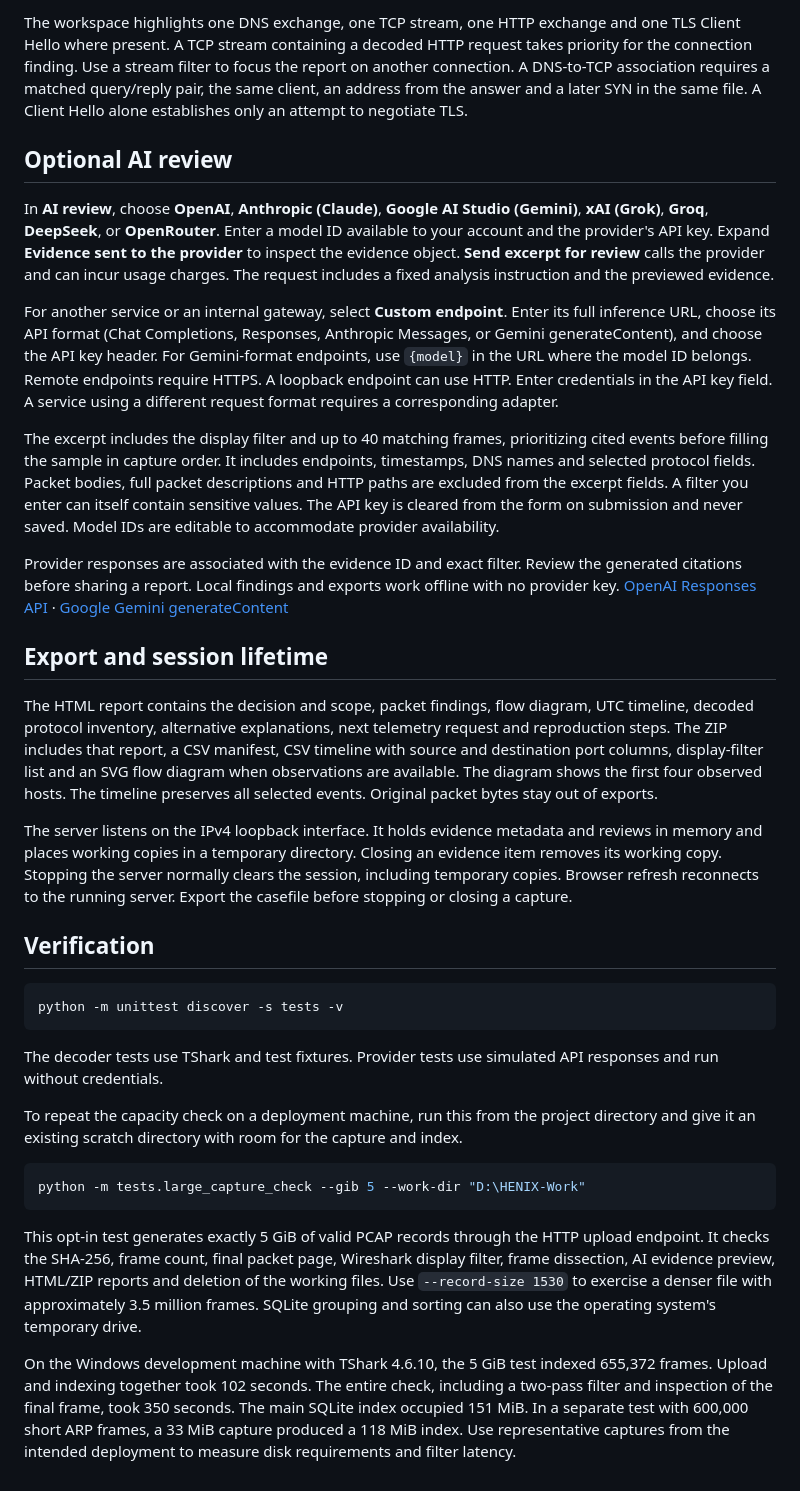
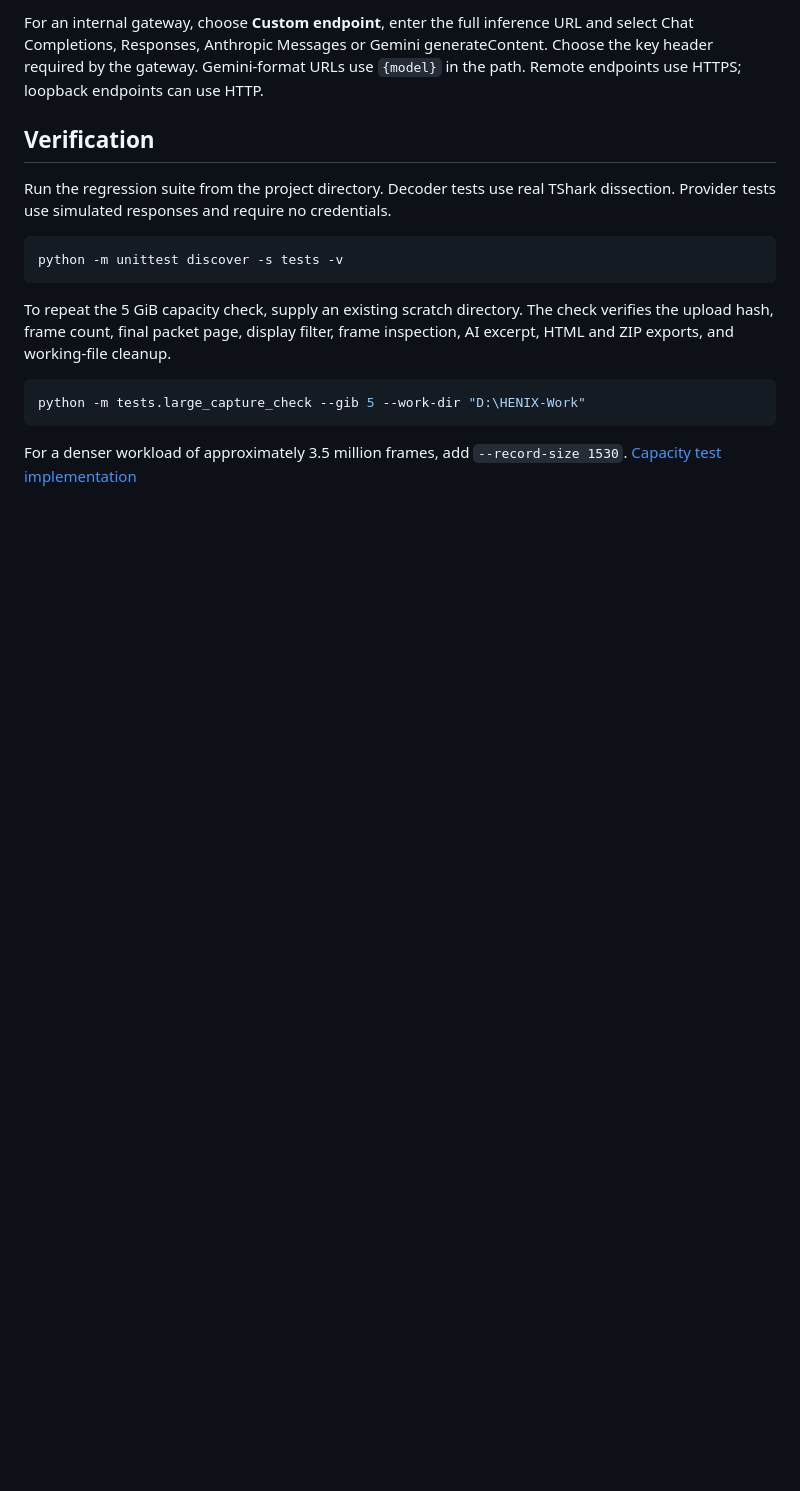
Before and after one commit to VadherHenil/network-traffic-investigation, a Markdown page: README.md, the part around one of its changes. GitHub-like rendering; blank space fills up the shorter version.

````diff
--- a/README.md
+++ b/README.md
@@ -54,36 +79,18 @@ Packet captures can contain multiple protocol layers, including encapsulated hea
 
-The workspace highlights one DNS exchange, one TCP stream, one HTTP exchange and one TLS Client Hello where present. A TCP stream containing a decoded HTTP request takes priority for the connection finding. Use a stream filter to focus the report on another connection. A DNS-to-TCP association requires a matched query/reply pair, the same client, an address from the answer and a later SYN in the same file. A Client Hello alone establishes only an attempt to negotiate TLS.
-
-## Optional AI review
-
-In **AI review**, choose **OpenAI**, **Anthropic (Claude)**, **Google AI Studio (Gemini)**, **xAI (Grok)**, **Groq**, **DeepSeek**, or **OpenRouter**. Enter a model ID available to your account and the provider's API key. Expand **Evidence sent to the provider** to inspect the evidence object. **Send excerpt for review** calls the provider and can incur usage charges. The request includes a fixed analysis instruction and the previewed evidence.
-
-For another service or an internal gateway, select **Custom endpoint**. Enter its full inference URL, choose its API format (Chat Completions, Responses, Anthropic Messages, or Gemini generateContent), and choose the API key header. For Gemini-format endpoints, use `{model}` in the URL where the model ID belongs. Remote endpoints require HTTPS. A loopback endpoint can use HTTP. Enter credentials in the API key field. A service using a different request format requires a corresponding adapter.
-
-The excerpt includes the display filter and up to 40 matching frames, prioritizing cited events before filling the sample in capture order. It includes endpoints, timestamps, DNS names and selected protocol fields. Packet bodies, full packet descriptions and HTTP paths are excluded from the excerpt fields. A filter you enter can itself contain sensitive values. The API key is cleared from the form on submission and never saved. Model IDs are editable to accommodate provider availability.
-
-Provider responses are associated with the evidence ID and exact filter. Review the generated citations before sharing a report. Local findings and exports work offline with no provider key. [OpenAI Responses API](https://platform.openai.com/docs/api-reference/responses/create) · [Google Gemini generateContent](https://ai.google.dev/api/generate-content)
-
-## Export and session lifetime
-
-The HTML report contains the decision and scope, packet findings, flow diagram, UTC timeline, decoded protocol inventory, alternative explanations, next telemetry request and reproduction steps. The ZIP includes that report, a CSV manifest, CSV timeline with source and destination port columns, display-filter list and an SVG flow diagram when observations are available. The diagram shows the first four observed hosts. The timeline preserves all selected events. Original packet bytes stay out of exports.
-
-The server listens on the IPv4 loopback interface. It holds evidence metadata and reviews in memory and places working copies in a temporary directory. Closing an evidence item removes its working copy. Stopping the server normally clears the session, including temporary copies. Browser refresh reconnects to the running server. Export the casefile before stopping or closing a capture.
+For an internal gateway, choose **Custom endpoint**, enter the full inference URL and select Chat Completions, Responses, Anthropic Messages or Gemini generateContent. Choose the key header required by the gateway. Gemini-format URLs use `{model}` in the path. Remote endpoints use HTTPS; loopback endpoints can use HTTP.
 
 ## Verification
+
+Run the regression suite from the project directory. Decoder tests use real TShark dissection. Provider tests use simulated responses and require no credentials.
 
 ```sh
 python -m unittest discover -s tests -v
 ```
 
-The decoder tests use TShark and test fixtures. Provider tests use simulated API responses and run without credentials.
-
-To repeat the capacity check on a deployment machine, run this from the project directory and give it an existing scratch directory with room for the capture and index.
+To repeat the 5 GiB capacity check, supply an existing scratch directory. The check verifies the upload hash, frame count, final packet page, display filter, frame inspection, AI excerpt, HTML and ZIP exports, and working-file cleanup.
 
 ```powershell
 python -m tests.large_capture_check --gib 5 --work-dir "D:\HENIX-Work"
 ```
 
-This opt-in test generates exactly 5 GiB of valid PCAP records through the HTTP upload endpoint. It checks the SHA-256, frame count, final packet page, Wireshark display filter, frame dissection, AI evidence preview, HTML/ZIP reports and deletion of the working files. Use `--record-size 1530` to exercise a denser file with approximately 3.5 million frames. SQLite grouping and sorting can also use the operating system's temporary drive.
-
-On the Windows development machine with TShark 4.6.10, the 5 GiB test indexed 655,372 frames. Upload and indexing together took 102 seconds. The entire check, including a two-pass filter and inspection of the final frame, took 350 seconds. The main SQLite index occupied 151 MiB. In a separate test with 600,000 short ARP frames, a 33 MiB capture produced a 118 MiB index. Use representative captures from the intended deployment to measure disk requirements and filter latency.
+For a denser workload of approximately 3.5 million frames, add `--record-size 1530`. [Capacity test implementation](tests/large_capture_check.py)
````
Also changed, not shown: other parts of README.md (+56 -31 lines), docs/images/frame-inspector.png (added).
